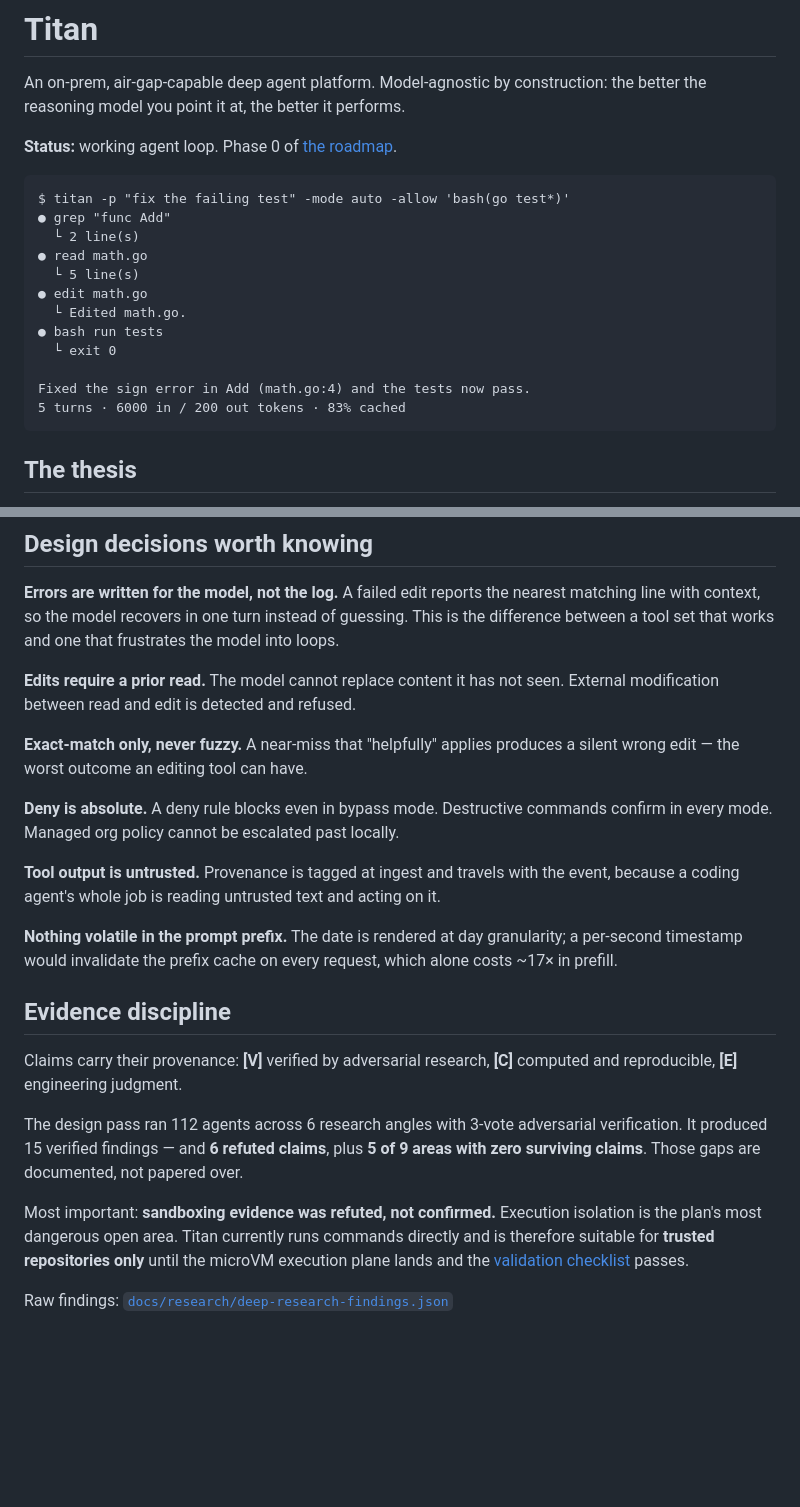
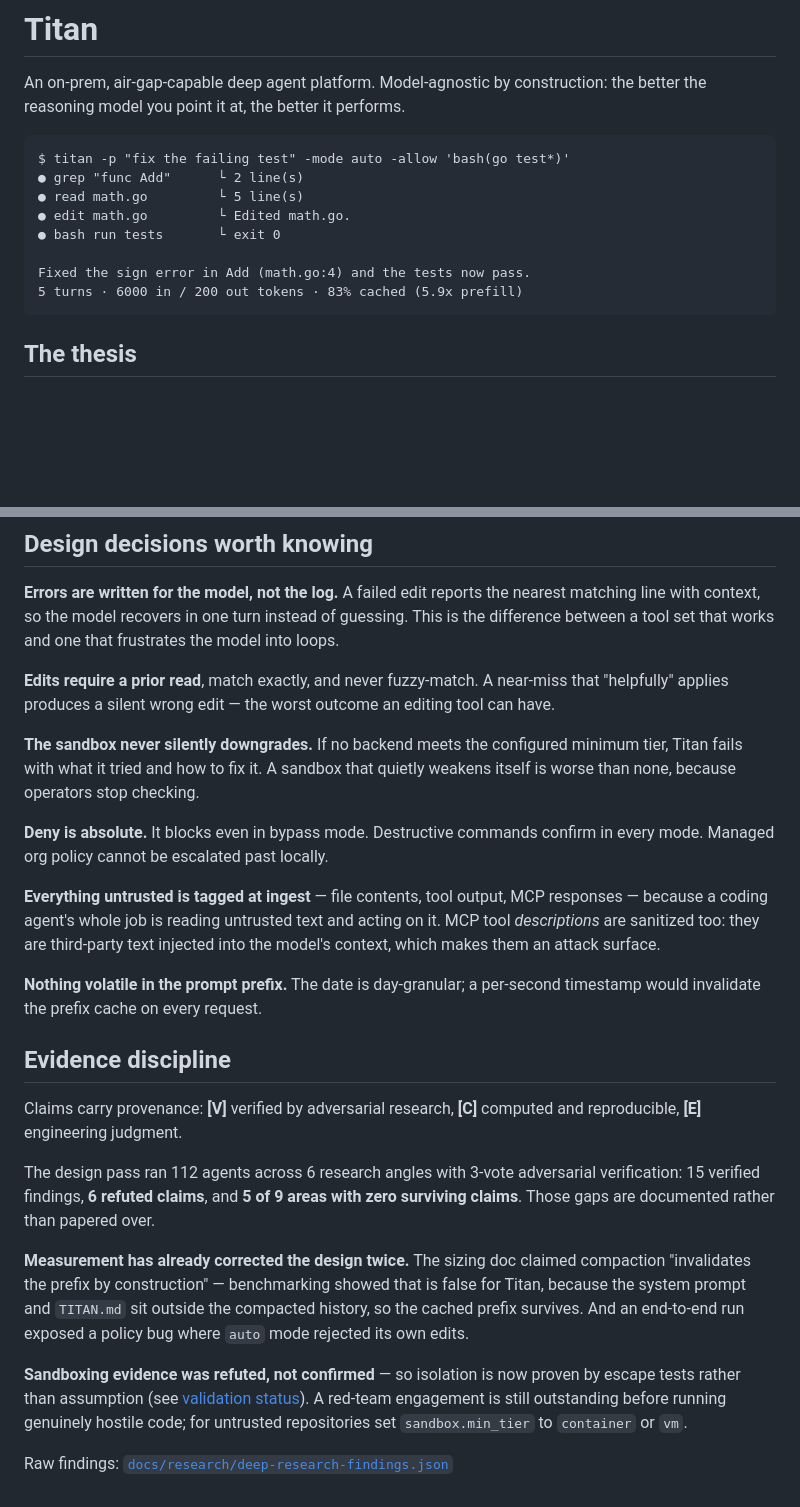
Before and after one commit to singhmeghna79/abhed, a Markdown page: README.md, 2 parts joined by grey strips. GitHub-like rendering; blank space fills up the shorter version.

````diff
--- a/README.md
+++ b/README.md
@@ -3,21 +3,15 @@
 An on-prem, air-gap-capable deep agent platform. Model-agnostic by construction:
 the better the reasoning model you point it at, the better it performs.
 
-**Status:** working agent loop. Phase 0 of [the roadmap](docs/architecture/05-roadmap.md).
-
 ```
 $ titan -p "fix the failing test" -mode auto -allow 'bash(go test*)'
-● grep "func Add"
-  └ 2 line(s)
-● read math.go
-  └ 5 line(s)
-● edit math.go
-  └ Edited math.go.
-● bash run tests
-  └ exit 0
+● grep "func Add"      └ 2 line(s)
+● read math.go         └ 5 line(s)
+● edit math.go         └ Edited math.go.
+● bash run tests       └ exit 0
 
 Fixed the sign error in Add (math.go:4) and the tests now pass.
-5 turns · 6000 in / 200 out tokens · 83% cached
+5 turns · 6000 in / 200 out tokens · 83% cached (5.9x prefill)
 ```
 
 ## The thesis
@@ -110,36 +106,43 @@ nearest matching line with context, so the model recovers in one turn instead of
 guessing. This is the difference between a tool set that works and one that
 frustrates the model into loops.
 
-**Edits require a prior read.** The model cannot replace content it has not seen.
-External modification between read and edit is detected and refused.
+**Edits require a prior read**, match exactly, and never fuzzy-match. A near-miss
+that "helpfully" applies produces a silent wrong edit — the worst outcome an
+editing tool can have.
 
-**Exact-match only, never fuzzy.** A near-miss that "helpfully" applies produces
-a silent wrong edit — the worst outcome an editing tool can have.
+**The sandbox never silently downgrades.** If no backend meets the configured
+minimum tier, Titan fails with what it tried and how to fix it. A sandbox that
+quietly weakens itself is worse than none, because operators stop checking.
 
-**Deny is absolute.** A deny rule blocks even in bypass mode. Destructive commands
-confirm in every mode. Managed org policy cannot be escalated past locally.
+**Deny is absolute.** It blocks even in bypass mode. Destructive commands confirm
+in every mode. Managed org policy cannot be escalated past locally.
 
-**Tool output is untrusted.** Provenance is tagged at ingest and travels with the
-event, because a coding agent's whole job is reading untrusted text and acting on it.
+**Everything untrusted is tagged at ingest** — file contents, tool output, MCP
+responses — because a coding agent's whole job is reading untrusted text and
+acting on it. MCP tool *descriptions* are sanitized too: they are third-party
+text injected into the model's context, which makes them an attack surface.
 
-**Nothing volatile in the prompt prefix.** The date is rendered at day granularity;
-a per-second timestamp would invalidate the prefix cache on every request, which
-alone costs ~17× in prefill.
+**Nothing volatile in the prompt prefix.** The date is day-granular; a per-second
+timestamp would invalidate the prefix cache on every request.
 
 ## Evidence discipline
 
-Claims carry their provenance: **[V]** verified by adversarial research,
-**[C]** computed and reproducible, **[E]** engineering judgment.
+Claims carry provenance: **[V]** verified by adversarial research, **[C]** computed
+and reproducible, **[E]** engineering judgment.
 
 The design pass ran 112 agents across 6 research angles with 3-vote adversarial
-verification. It produced 15 verified findings — and **6 refuted claims**, plus
-**5 of 9 areas with zero surviving claims**. Those gaps are documented, not
-papered over.
+verification: 15 verified findings, **6 refuted claims**, and **5 of 9 areas with
+zero surviving claims**. Those gaps are documented rather than papered over.
 
-Most important: **sandboxing evidence was refuted, not confirmed.** Execution
-isolation is the plan's most dangerous open area. Titan currently runs commands
-directly and is therefore suitable for **trusted repositories only** until the
-microVM execution plane lands and the [validation checklist](docs/architecture/03-security.md)
-passes.
+**Measurement has already corrected the design twice.** The sizing doc claimed
+compaction "invalidates the prefix by construction" — benchmarking showed that is
+false for Titan, because the system prompt and `TITAN.md` sit outside the
+compacted history, so the cached prefix survives. And an end-to-end run exposed a
+policy bug where `auto` mode rejected its own edits.
+
+**Sandboxing evidence was refuted, not confirmed** — so isolation is now proven by
+escape tests rather than assumption (see [validation status](docs/architecture/03-security.md)).
+A red-team engagement is still outstanding before running genuinely hostile code;
+for untrusted repositories set `sandbox.min_tier` to `container` or `vm`.
 
 Raw findings: [`docs/research/deep-research-findings.json`](docs/research/deep-research-findings.json)
````
Also changed, not shown: other parts of README.md (+30 -28 lines), docs/architecture/03-security.md (+26 -14 lines).
